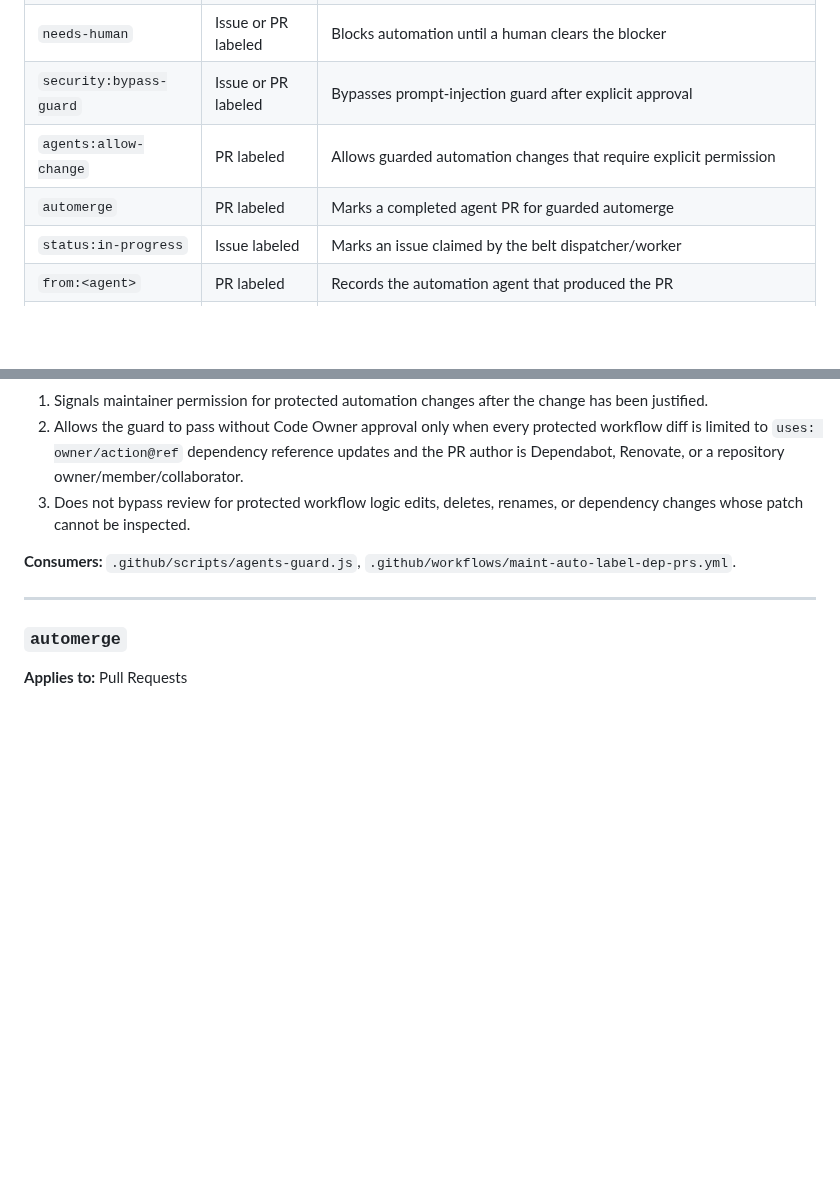
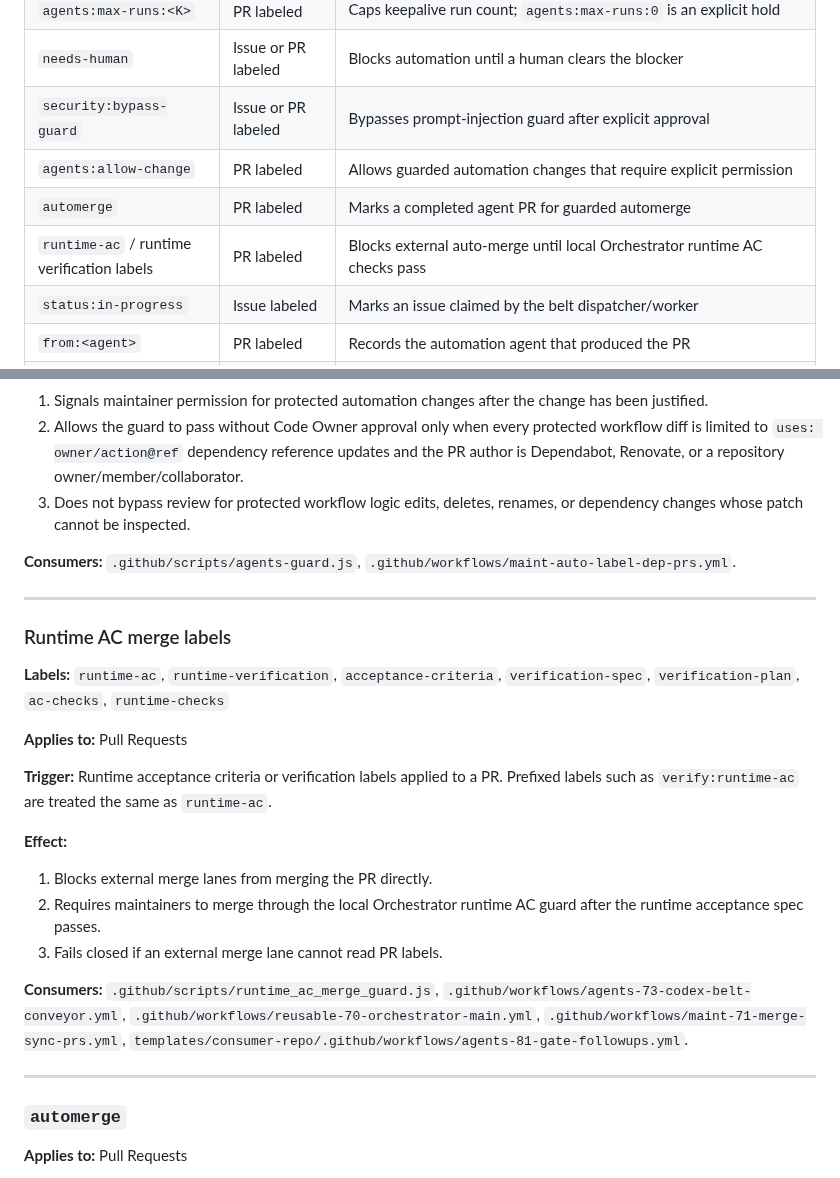
Before and after one commit to stranske/Inv-Man-Intake, a Markdown page: docs/LABELS.md, 2 parts joined by grey strips. Rendered like a GitHub page; blank space fills up the shorter version.

Commit message:
docs: sync LABELS.md from Workflows repository

```diff
--- a/docs/LABELS.md
+++ b/docs/LABELS.md
@@ -32,6 +32,7 @@ This document describes all labels that trigger automated workflows or affect CI
 | `security:bypass-guard` | Issue or PR labeled | Bypasses prompt-injection guard after explicit approval
 | `agents:allow-change` | PR labeled | Allows guarded automation changes that require explicit permission
 | `automerge` | PR labeled | Marks a completed agent PR for guarded automerge
+| `runtime-ac` / runtime verification labels | PR labeled | Blocks external auto-merge until local Orchestrator runtime AC checks pass
 | `status:in-progress` | Issue labeled | Marks an issue claimed by the belt dispatcher/worker
 | `from:<agent>` | PR labeled | Records the automation agent that produced the PR
 | `runner:<agent>` | Issue labeled | Selects an auto-pilot runner without triggering issue intake
@@ -623,6 +624,31 @@ These labels trigger the post-merge verifier workflow on a merged PR.
 
 ---
 
+### Runtime AC merge labels
+
+**Labels:** `runtime-ac`, `runtime-verification`, `acceptance-criteria`,
+`verification-spec`, `verification-plan`, `ac-checks`, `runtime-checks`
+
+**Applies to:** Pull Requests
+
+**Trigger:** Runtime acceptance criteria or verification labels applied to a PR.
+Prefixed labels such as `verify:runtime-ac` are treated the same as
+`runtime-ac`.
+
+**Effect:**
+1. Blocks external merge lanes from merging the PR directly.
+2. Requires maintainers to merge through the local Orchestrator runtime AC guard
+   after the runtime acceptance spec passes.
+3. Fails closed if an external merge lane cannot read PR labels.
+
+**Consumers:** `.github/scripts/runtime_ac_merge_guard.js`,
+`.github/workflows/agents-73-codex-belt-conveyor.yml`,
+`.github/workflows/reusable-70-orchestrator-main.yml`,
+`.github/workflows/maint-71-merge-sync-prs.yml`,
+`templates/consumer-repo/.github/workflows/agents-81-gate-followups.yml`.
+
+---
+
 ### `automerge`
 
 **Applies to:** Pull Requests
```
